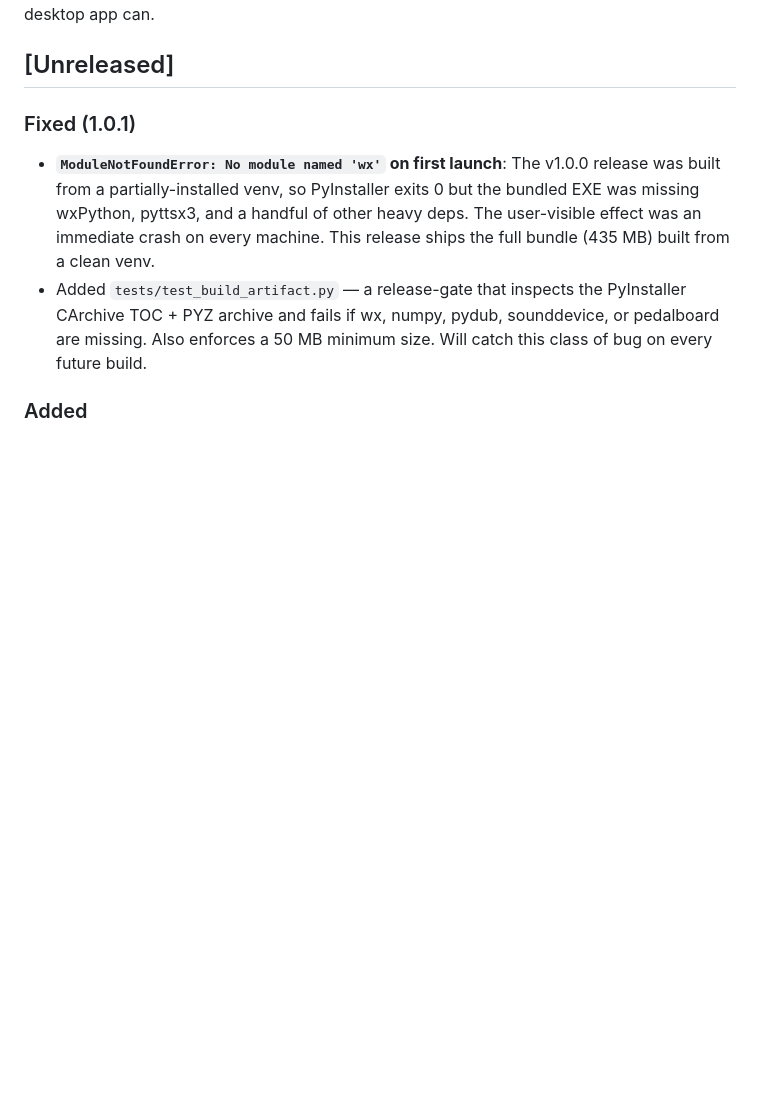
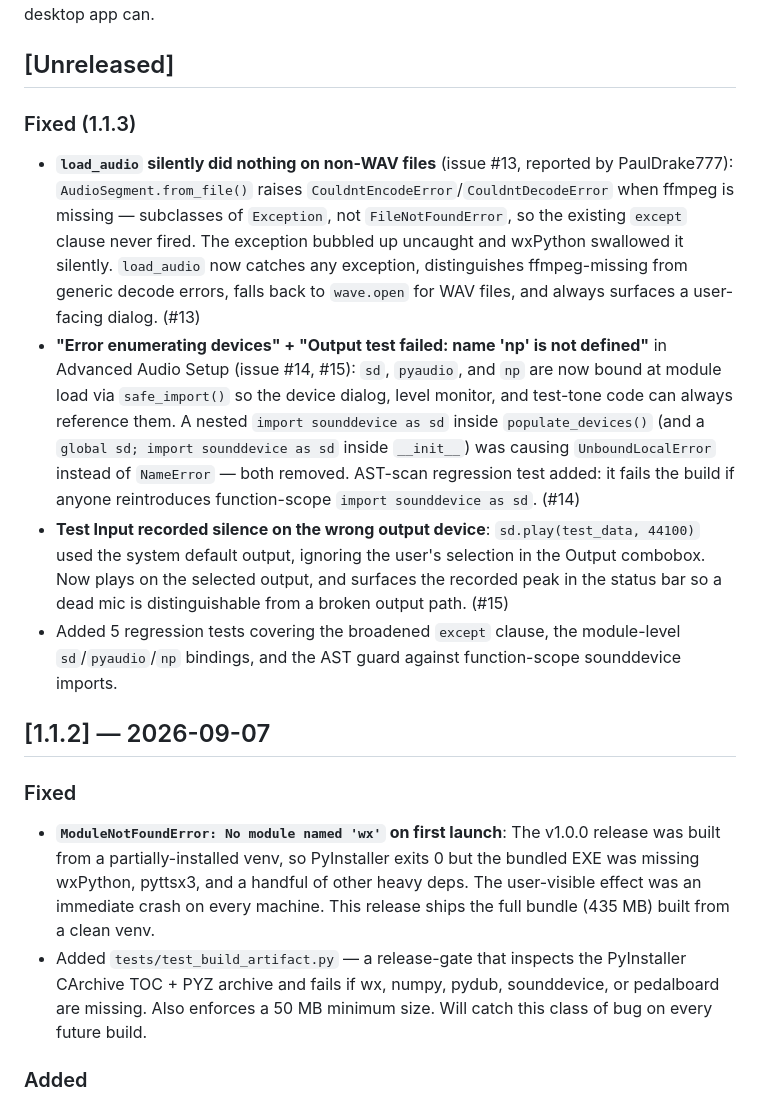
Before and after one commit to trasles16-ux/speechcraft-audio, a Markdown page: CHANGELOG.md, the part around the change. Rendered like a GitHub page; blank space fills up the shorter version.

Commit message:
docs: add 1.1.3 unreleased section to CHANGELOG

```diff
--- a/CHANGELOG.md
+++ b/CHANGELOG.md
@@ -4,7 +4,15 @@ All notable changes to SpeechCraft Audio are documented here. The format follows
 
 ## [Unreleased]
 
-### Fixed (1.0.1)
+### Fixed (1.1.3)
+- **`load_audio` silently did nothing on non-WAV files** (issue #13, reported by PaulDrake777): `AudioSegment.from_file()` raises `CouldntEncodeError`/`CouldntDecodeError` when ffmpeg is missing — subclasses of `Exception`, not `FileNotFoundError`, so the existing `except` clause never fired. The exception bubbled up uncaught and wxPython swallowed it silently. `load_audio` now catches any exception, distinguishes ffmpeg-missing from generic decode errors, falls back to `wave.open` for WAV files, and always surfaces a user-facing dialog. (#13)
+- **"Error enumerating devices" + "Output test failed: name 'np' is not defined"** in Advanced Audio Setup (issue #14, #15): `sd`, `pyaudio`, and `np` are now bound at module load via `safe_import()` so the device dialog, level monitor, and test-tone code can always reference them. A nested `import sounddevice as sd` inside `populate_devices()` (and a `global sd; import sounddevice as sd` inside `__init__`) was causing `UnboundLocalError` instead of `NameError` — both removed. AST-scan regression test added: it fails the build if anyone reintroduces function-scope `import sounddevice as sd`. (#14)
+- **Test Input recorded silence on the wrong output device**: `sd.play(test_data, 44100)` used the system default output, ignoring the user's selection in the Output combobox. Now plays on the selected output, and surfaces the recorded peak in the status bar so a dead mic is distinguishable from a broken output path. (#15)
+- Added 5 regression tests covering the broadened `except` clause, the module-level `sd`/`pyaudio`/`np` bindings, and the AST guard against function-scope sounddevice imports.
+
+## [1.1.2] — 2026-09-07
+
+### Fixed
 - **`ModuleNotFoundError: No module named 'wx'` on first launch**: The v1.0.0 release was built from a partially-installed venv, so PyInstaller exits 0 but the bundled EXE was missing wxPython, pyttsx3, and a handful of other heavy deps. The user-visible effect was an immediate crash on every machine. This release ships the full bundle (435 MB) built from a clean venv.
 - Added `tests/test_build_artifact.py` — a release-gate that inspects the PyInstaller CArchive TOC + PYZ archive and fails if wx, numpy, pydub, sounddevice, or pedalboard are missing. Also enforces a 50 MB minimum size. Will catch this class of bug on every future build.
 
```
